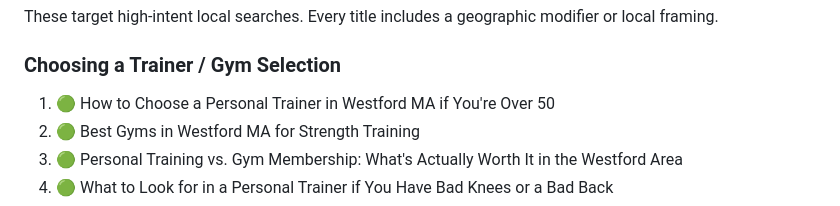
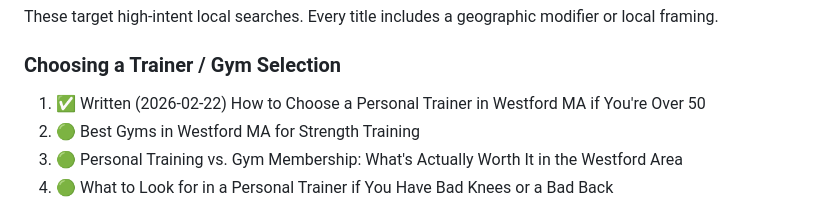
Before and after one commit to bkatz3/oakesfitness, a Markdown page: scripts/TOPIC_IDEAS.md, the part around the change. Drawn GitHub-style.

Commit message:
Add blog post on choosing a personal trainer over 50

```diff
--- a/scripts/TOPIC_IDEAS.md
+++ b/scripts/TOPIC_IDEAS.md
@@ -12,7 +12,7 @@ These target high-intent local searches. Every title includes a geographic modif
 
 ### Choosing a Trainer / Gym Selection
 
-1. 🟢 How to Choose a Personal Trainer in Westford MA if You're Over 50
+1. ✅ Written (2026-02-22) How to Choose a Personal Trainer in Westford MA if You're Over 50
 2. 🟢 Best Gyms in Westford MA for Strength Training
 3. 🟢 Personal Training vs. Gym Membership: What's Actually Worth It in the Westford Area
 4. 🟢 What to Look for in a Personal Trainer if You Have Bad Knees or a Bad Back
```
Also changed, not shown: content/blog/2026-02-22-how-to-choose-a-personal-trainer-in-westford-ma-if-youre-over-50.md (added, +115 -0 lines).
